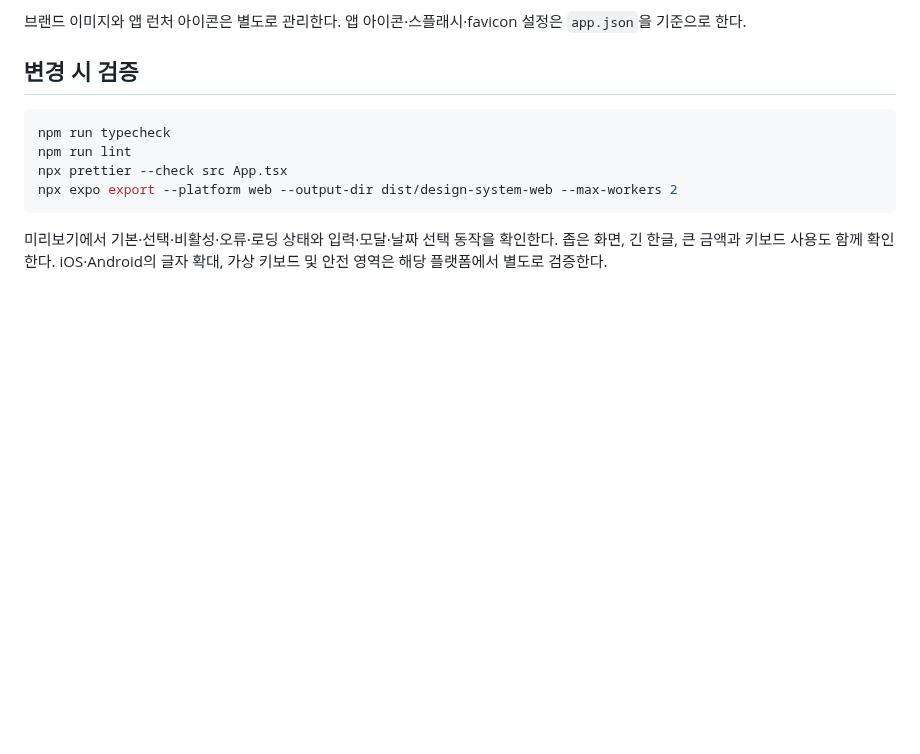
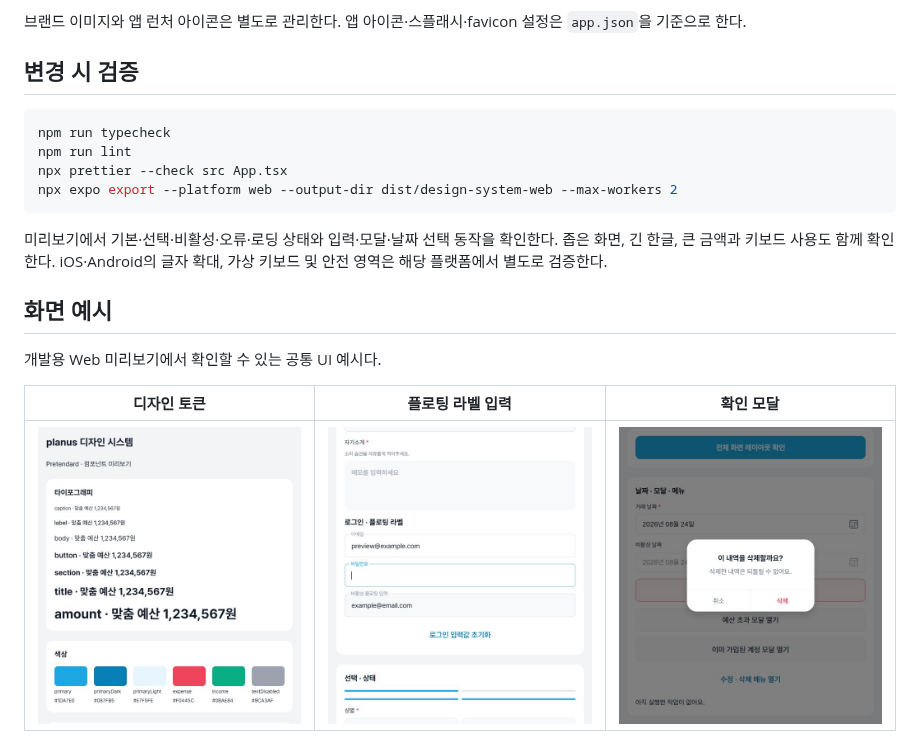
Before and after one commit to 26Grad-FinAI/PlanUs-FE, a Markdown page: docs/design-system.md, the part around the change. GitHub-like rendering; pictures changed too: docs/images/confirm-modal.png (added), docs/images/design-system-overview.png (added), docs/images/floating-label-input.png (added); blank space fills up the shorter version.

Commit message:
docs: 디자인 시스템 실제 화면 예시 추가

````diff
--- a/docs/design-system.md
+++ b/docs/design-system.md
@@ -121,3 +121,11 @@ npx expo export --platform web --output-dir dist/design-system-web --max-workers
 ```
 
 미리보기에서 기본·선택·비활성·오류·로딩 상태와 입력·모달·날짜 선택 동작을 확인한다. 좁은 화면, 긴 한글, 큰 금액과 키보드 사용도 함께 확인한다. iOS·Android의 글자 확대, 가상 키보드 및 안전 영역은 해당 플랫폼에서 별도로 검증한다.
+
+## 화면 예시
+
+개발용 Web 미리보기에서 확인할 수 있는 공통 UI 예시다.
+
+| 디자인 토큰                                         | 플로팅 라벨 입력                                     | 확인 모달                                   |
+| --------------------------------------------------- | ---------------------------------------------------- | ------------------------------------------- |
+| ![타이포와 색상](images/design-system-overview.png) | ![플로팅 라벨 입력](images/floating-label-input.png) | ![삭제 확인 모달](images/confirm-modal.png) |
````
